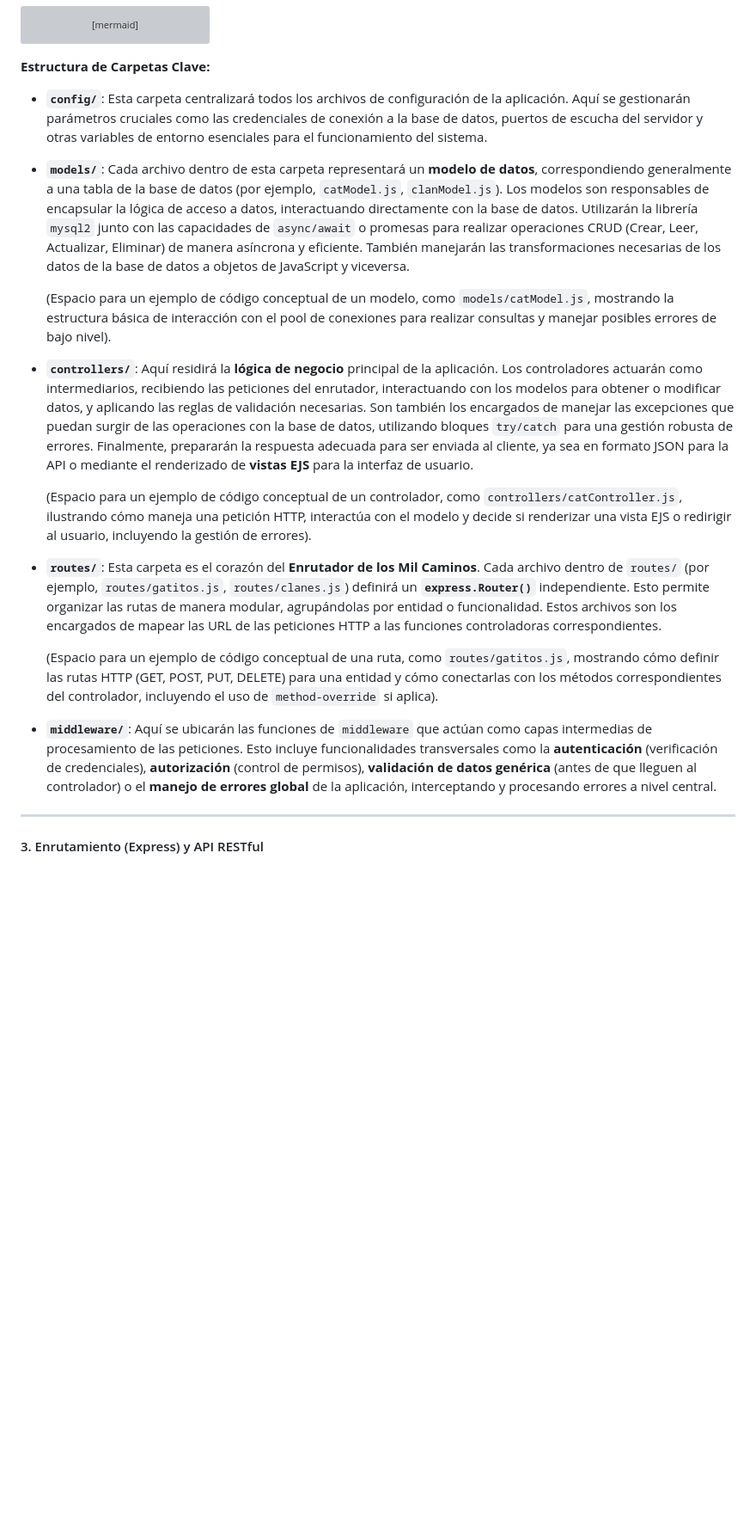
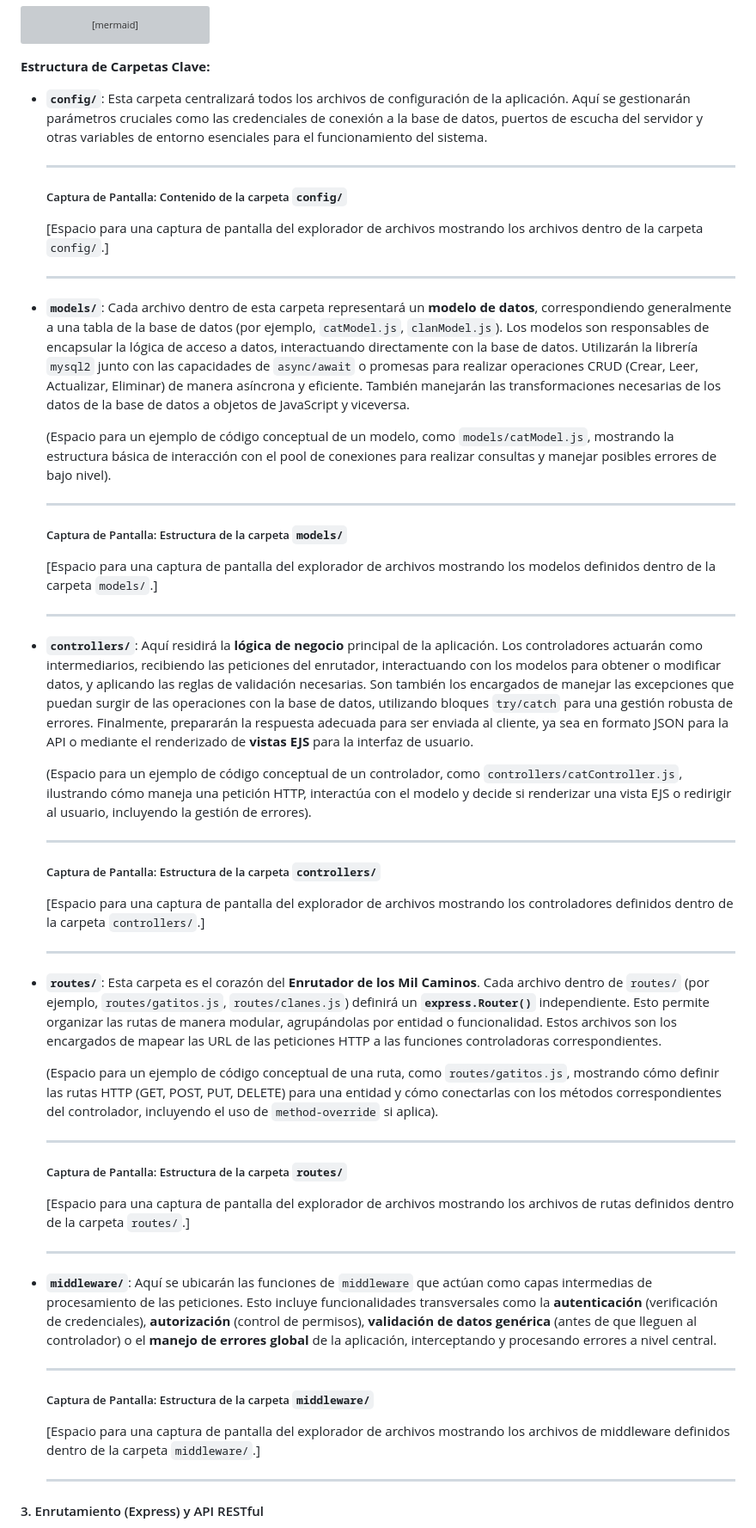
Before and after one commit to rullroice/NullCatia, a Markdown page: README.md, the part around one of its changes. Shown at 86% size. GitHub-like rendering; blank space fills up the shorter version; grey boxes are pictures that could not be loaded.

```diff
--- a/README.md
+++ b/README.md
@@ -65,21 +70,59 @@ graph TD
 
 * **`config/`**: Esta carpeta centralizará todos los archivos de configuración de la aplicación. Aquí se gestionarán parámetros cruciales como las credenciales de conexión a la base de datos, puertos de escucha del servidor y otras variables de entorno esenciales para el funcionamiento del sistema.
 
+    ---
+
+    ##### Captura de Pantalla: Contenido de la carpeta `config/`
+
+    [Espacio para una captura de pantalla del explorador de archivos mostrando los archivos dentro de la carpeta `config/`.]
+
+    ---
+
 * **`models/`**: Cada archivo dentro de esta carpeta representará un **modelo de datos**, correspondiendo generalmente a una tabla de la base de datos (por ejemplo, `catModel.js`, `clanModel.js`). Los modelos son responsables de encapsular la lógica de acceso a datos, interactuando directamente con la base de datos. Utilizarán la librería `mysql2` junto con las capacidades de `async/await` o promesas para realizar operaciones CRUD (Crear, Leer, Actualizar, Eliminar) de manera asíncrona y eficiente. También manejarán las transformaciones necesarias de los datos de la base de datos a objetos de JavaScript y viceversa.
 
     (Espacio para un ejemplo de código conceptual de un modelo, como `models/catModel.js`, mostrando la estructura básica de interacción con el pool de conexiones para realizar consultas y manejar posibles errores de bajo nivel).
+
+    ---
+
+    ##### Captura de Pantalla: Estructura de la carpeta `models/`
+
+    [Espacio para una captura de pantalla del explorador de archivos mostrando los modelos definidos dentro de la carpeta `models/`.]
+
+    ---
 
 * **`controllers/`**: Aquí residirá la **lógica de negocio** principal de la aplicación. Los controladores actuarán como intermediarios, recibiendo las peticiones del enrutador, interactuando con los modelos para obtener o modificar datos, y aplicando las reglas de validación necesarias. Son también los encargados de manejar las excepciones que puedan surgir de las operaciones con la base de datos, utilizando bloques `try/catch` para una gestión robusta de errores. Finalmente, prepararán la respuesta adecuada para ser enviada al cliente, ya sea en formato JSON para la API o mediante el renderizado de **vistas EJS** para la interfaz de usuario.
 
     (Espacio para un ejemplo de código conceptual de un controlador, como `controllers/catController.js`, ilustrando cómo maneja una petición HTTP, interactúa con el modelo y decide si renderizar una vista EJS o redirigir al usuario, incluyendo la gestión de errores).
 
+    ---
+
+    ##### Captura de Pantalla: Estructura de la carpeta `controllers/`
+
+    [Espacio para una captura de pantalla del explorador de archivos mostrando los controladores definidos dentro de la carpeta `controllers/`.]
+
+    ---
+
 * **`routes/`**: Esta carpeta es el corazón del **Enrutador de los Mil Caminos**. Cada archivo dentro de `routes/` (por ejemplo, `routes/gatitos.js`, `routes/clanes.js`) definirá un **`express.Router()`** independiente. Esto permite organizar las rutas de manera modular, agrupándolas por entidad o funcionalidad. Estos archivos son los encargados de mapear las URL de las peticiones HTTP a las funciones controladoras correspondientes.
 
     (Espacio para un ejemplo de código conceptual de una ruta, como `routes/gatitos.js`, mostrando cómo definir las rutas HTTP (GET, POST, PUT, DELETE) para una entidad y cómo conectarlas con los métodos correspondientes del controlador, incluyendo el uso de `method-override` si aplica).
 
+    ---
+
+    ##### Captura de Pantalla: Estructura de la carpeta `routes/`
+
+    [Espacio para una captura de pantalla del explorador de archivos mostrando los archivos de rutas definidos dentro de la carpeta `routes/`.]
+
+    ---
+
 * **`middleware/`**: Aquí se ubicarán las funciones de `middleware` que actúan como capas intermedias de procesamiento de las peticiones. Esto incluye funcionalidades transversales como la **autenticación** (verificación de credenciales), **autorización** (control de permisos), **validación de datos genérica** (antes de que lleguen al controlador) o el **manejo de errores global** de la aplicación, interceptando y procesando errores a nivel central.
 
----
+    ---
+
+    ##### Captura de Pantalla: Estructura de la carpeta `middleware/`
+
+    [Espacio para una captura de pantalla del explorador de archivos mostrando los archivos de middleware definidos dentro de la carpeta `middleware/`.]
+
+    ---
 
 #### 3. Enrutamiento (Express) y API RESTful
 
```
Also changed, not shown: other parts of README.md (+58 -19 lines).
